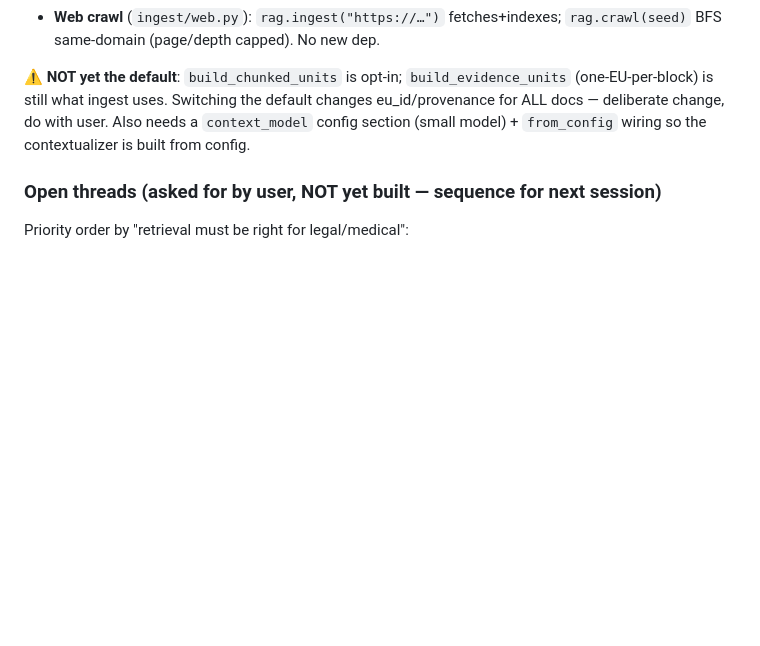
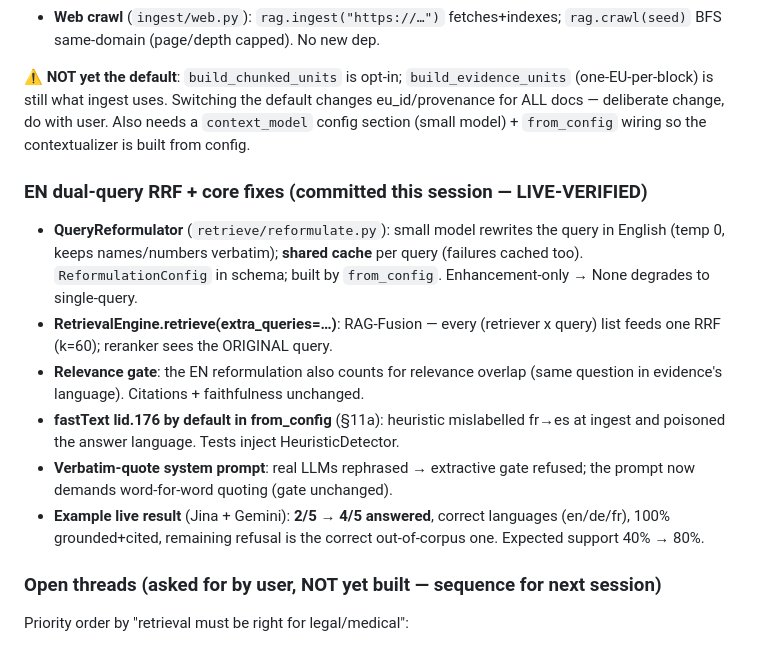
Before and after one commit to muthuishere/citenexus, a Markdown page: INPROGRESS.md, the part around the change. Drawn GitHub-style; blank space fills up the shorter version.

Commit message:
docs: record dual-query RRF + core fixes (live 2/5 -> 4/5)

```diff
--- a/INPROGRESS.md
+++ b/INPROGRESS.md
@@ -103,6 +103,23 @@ eu_id/provenance for ALL docs — deliberate change, do with user. Also needs a
 `context_model` config section (small model) + `from_config` wiring so the
 contextualizer is built from config.
 
+### EN dual-query RRF + core fixes (committed this session — LIVE-VERIFIED)
+- **QueryReformulator** (`retrieve/reformulate.py`): small model rewrites the
+  query in English (temp 0, keeps names/numbers verbatim); **shared cache** per
+  query (failures cached too). `ReformulationConfig` in schema; built by
+  `from_config`. Enhancement-only → None degrades to single-query.
+- **RetrievalEngine.retrieve(extra_queries=…)**: RAG-Fusion — every
+  (retriever x query) list feeds one RRF (k=60); reranker sees the ORIGINAL query.
+- **Relevance gate**: the EN reformulation also counts for relevance overlap
+  (same question in evidence's language). Citations + faithfulness unchanged.
+- **fastText lid.176 by default in from_config** (§11a): heuristic mislabelled
+  fr→es at ingest and poisoned the answer language. Tests inject HeuristicDetector.
+- **Verbatim-quote system prompt**: real LLMs rephrased → extractive gate
+  refused; the prompt now demands word-for-word quoting (gate unchanged).
+- **Example live result** (Jina + Gemini): **2/5 → 4/5 answered**, correct
+  languages (en/de/fr), 100% grounded+cited, remaining refusal is the correct
+  out-of-corpus one. Expected support 40% → 80%.
+
 ### Open threads (asked for by user, NOT yet built — sequence for next session)
 Priority order by "retrieval must be right for legal/medical":
 1. **Chunker / splitting (HIGHEST leverage)** — today `build_evidence_units` is
```
